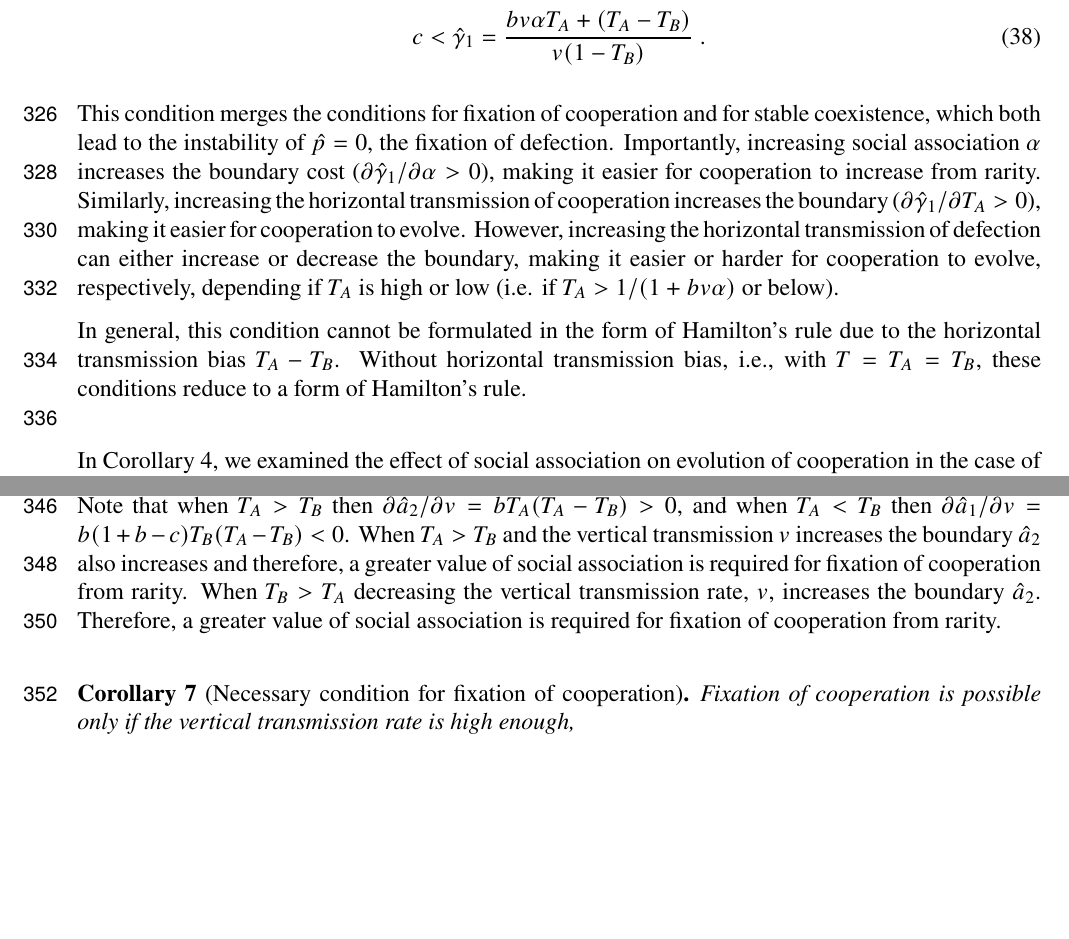
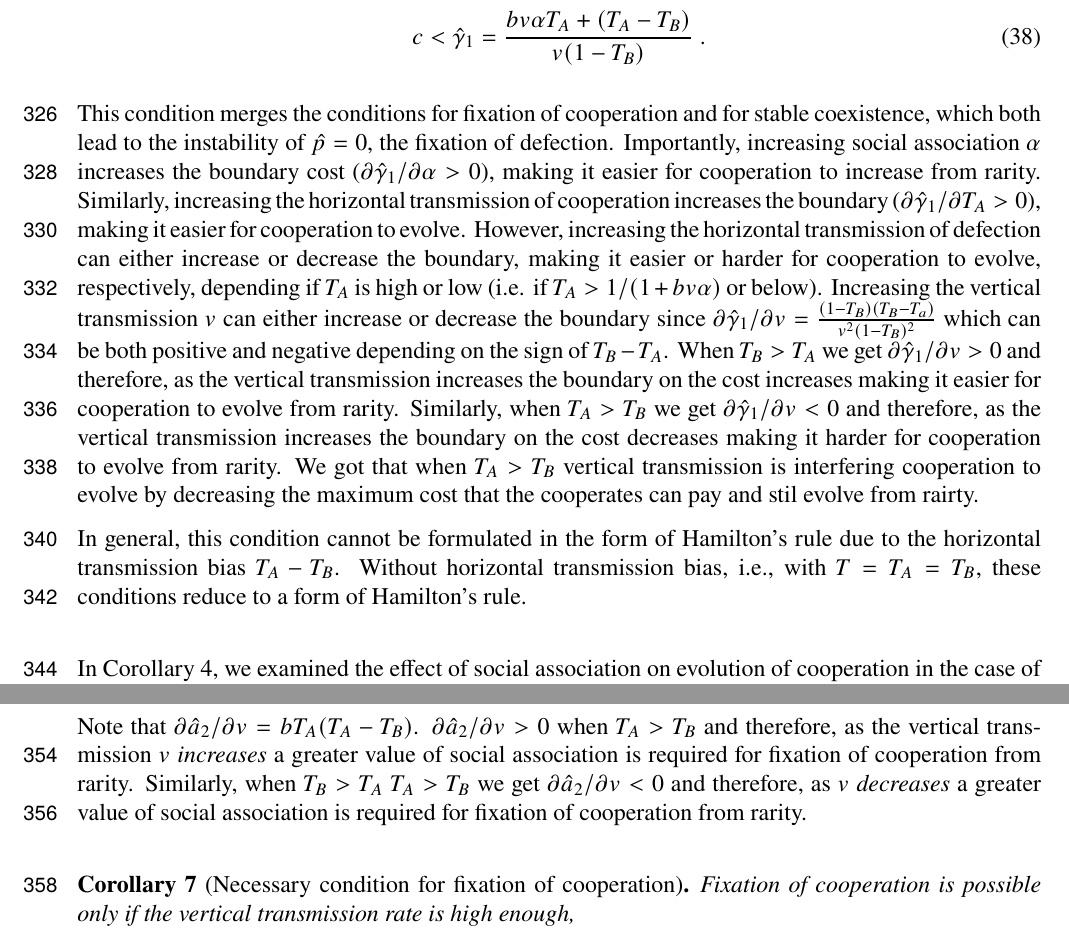
Before and after one commit to yoavram-lab/CulturalCooperation, a LaTeX paper (ms/main.tex): two parts of pages 10 and 11 of 22 before the commit and two parts of pages 10 and 11 of 23 after it, joined at a grey line, cut so that both start at the same text, the shorter picture padded with empty space. Compiled offline with pdfLaTeX.

Commit message:
Fix some of the issues discussed today

```diff
--- a/ms/main.tex
+++ b/ms/main.tex
@@ -710,13 +710,20 @@ The next corollary deals with such a condition.
   \end{equation}
   \end{corollary}
 
-%Note that the right-hand side equals $\hat\gamma_1$.
 This condition merges the conditions for fixation of cooperation and for stable coexistence, which both lead to the instability of $\hat{p}=0$, the fixation of defection.
 Importantly, increasing social association $\alpha$ increases the boundary cost ($\partial \hat\gamma_1 / \partial \alpha > 0$), making it easier for cooperation to increase from rarity.
 Similarly, increasing the horizontal transmission of cooperation increases the boundary ($\partial \hat\gamma_1 / \partial T_A > 0$), making it easier for cooperation to evolve.
 However, increasing the horizontal transmission of defection can either increase or decrease the boundary, making it easier or harder for cooperation to evolve, respectively, depending if $T_A$ is high or low (i.e. if $T_A>1/(1+bv\alpha)$ or below).
+%TODO I think the boundary on TA should be (2TB-1)/(alpha*b*v+1). DC
+Increasing the vertical transmission $v$ can either increase or decrease the boundary since $\partial \hat\gamma_1 / \partial v = \frac{(1-T_B)(T_B-T_a)}{v^2(1-T_B)^2}$ which can be both positive and negative depending on the sign of $T_B-T_A$.
+When $T_B>T_A$ we get $\partial \hat\gamma_1 / \partial v >0$ and therefore, as the vertical transmission increases the boundary on the cost increases making it easier for cooperation to evolve from rarity.
+Similarly, when $T_A > T_B$ we get $\partial \hat\gamma_1 / \partial v <0$ and therefore, as the vertical transmission increases the boundary on the cost decreases making it harder for cooperation to evolve from rarity.
+We got that when $T_A>T_B$ vertical transmission is interfering cooperation to evolve by decreasing the maximum cost that the cooperates can pay and stil evolve from rairty.
+%TODO Is the last sentence requried ? Should we mention here we already saw result 1 - when $T_A > T_B$ we will have global fixation of cooperation
+
 %($\text{sign}\big(\partial \hat\gamma_1 / \partial T_B \big)= \text{sign}\big(b v \alpha T_A - (1-T_A)\big)$).
 %TODO talk about partial gamma 1 / partial v = -(TA-TB)(1-TB)
+%TODO - do we need the command above ? DC
 
 In general, this condition cannot be formulated in the form of Hamilton's rule due to the horizontal transmission bias $T_A-T_B$.
 Without horizontal transmission bias, i.e., with $T=T_A=T_B$, these conditions reduce to a form of Hamilton's rule.
@@ -739,7 +746,8 @@ Cooperation will increase from rarity if social association is high enough, spec
 \end{corollary}
 \autoref{fig:result3}cd illustrates this conditions.
 
-Note that when $T_A>T_B$ then $\partial \hat a_2 / \partial v = b T_A (T_A-T_B) > 0$, and when $T_A<T_B$ then $\partial \hat a_1 / \partial v = b(1+b-c)T_B(T_A-T_B) < 0$. When $T_A>T_B$ and the vertical transmission $v$ increases the boundary $\hat{a}_2$ also increases and therefore, a greater value of social association is required for fixation of cooperation from rarity. When $T_B>T_A$ decreasing the vertical transmission rate, $v$, increases the boundary $\hat{a}_2$. Therefore, a greater value of social association is required for fixation of cooperation from rarity.
+Note that $\partial \hat a_2 / \partial v = b T_A (T_A-T_B)$. $\partial \hat a_2 / \partial v > 0$ when $T_A > T_B$ and therefore, as the vertical transmission $v$ \emph{increases} a greater value of social association is required for fixation of cooperation from rarity.
+Similarly, when $T_B>T_A$ $T_A > T_B$ we get $\partial \hat a_2 / \partial v < 0$ and therefore, as $v$ \emph{decreases} a greater value of social association is required for fixation of cooperation from rarity.
 \\
 
 \begin{corollary}[Necessary condition for fixation of cooperation]
```
Also changed, not shown: ms/main.pdf, ms/main.tex (4 more changed lines).
